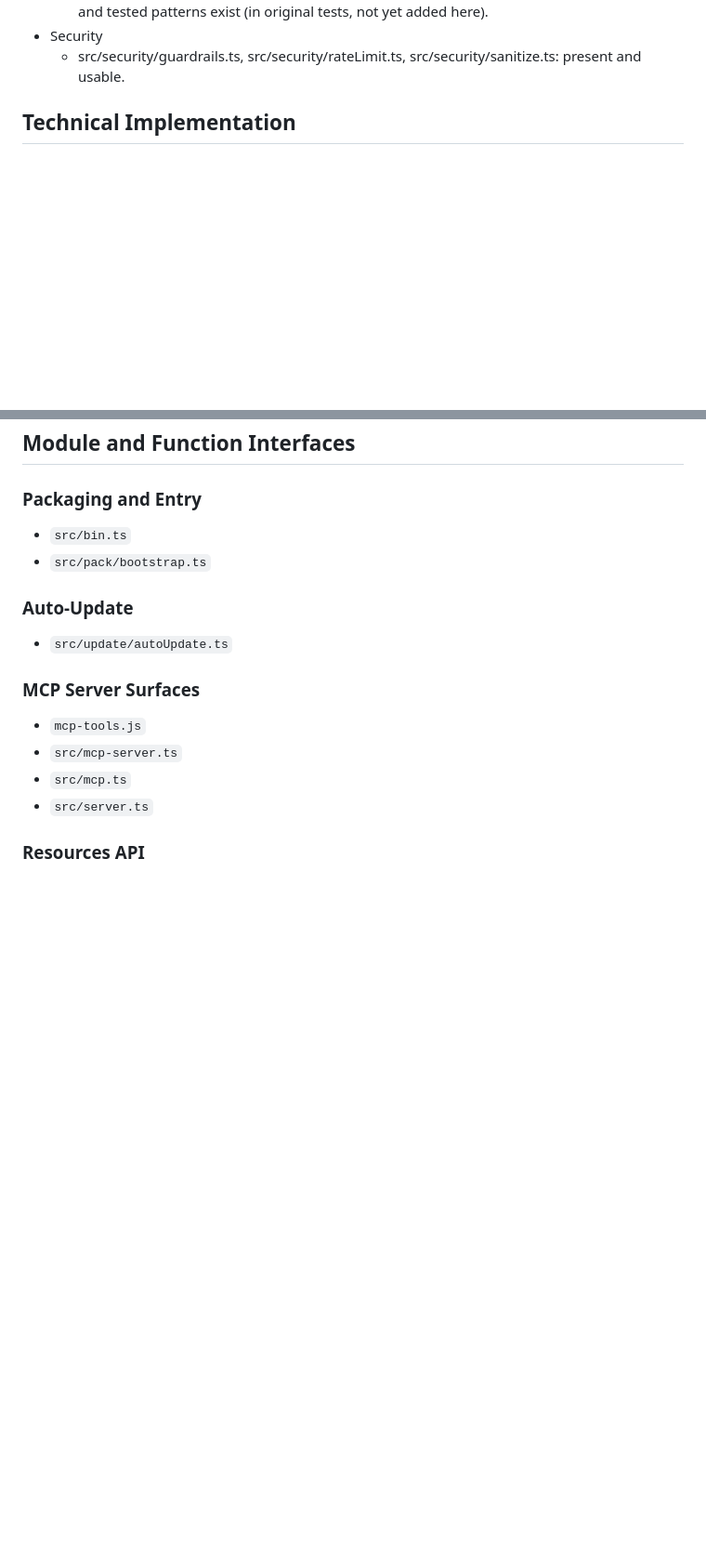
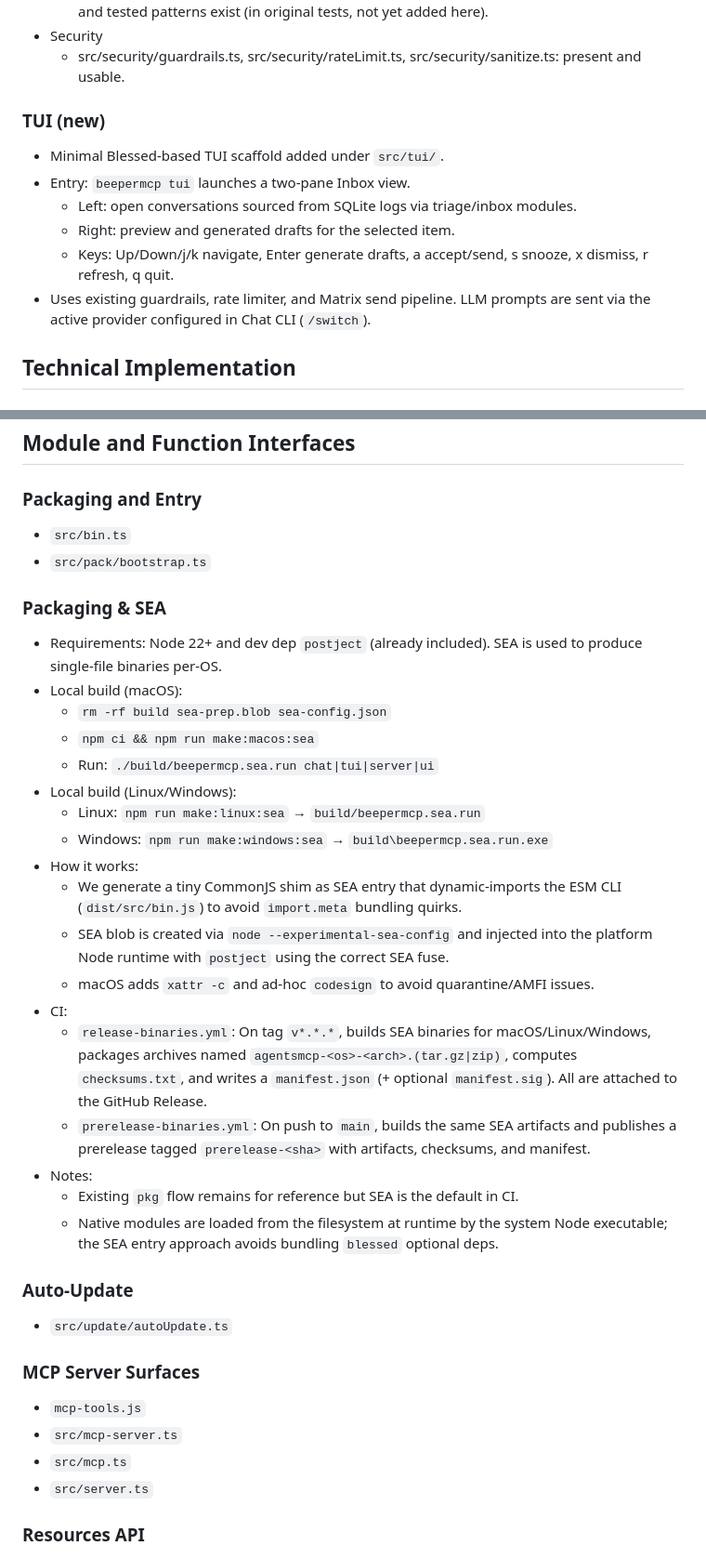
Before and after one commit to MikkoParkkola/BeeperMCP, a Markdown page: AGENTS.md, 2 parts joined by grey strips. Shown at 93% size. GitHub-like rendering; blank space fills up the shorter version.

Commit message:
docs(SEA): add Packaging & SEA section to AGENTS.md
- Document local SEA usage on macOS/Linux/Windows
- Describe CI release/prerelease artifact layout and triggers

```diff
--- a/AGENTS.md
+++ b/AGENTS.md
@@ -98,6 +98,15 @@ Current state (as of this repo snapshot)
   - utils.js: append/rotate, tailFile, encrypt/decrypt, logs/media CRUD, media downloader; ready and tested patterns exist (in original tests, not yet added here).
 - Security
   - src/security/guardrails.ts, src/security/rateLimit.ts, src/security/sanitize.ts: present and usable.
+
+### TUI (new)
+
+- Minimal Blessed-based TUI scaffold added under `src/tui/`.
+- Entry: `beepermcp tui` launches a two-pane Inbox view.
+  - Left: open conversations sourced from SQLite logs via triage/inbox modules.
+  - Right: preview and generated drafts for the selected item.
+  - Keys: Up/Down/j/k navigate, Enter generate drafts, a accept/send, s snooze, x dismiss, r refresh, q quit.
+- Uses existing guardrails, rate limiter, and Matrix send pipeline. LLM prompts are sent via the active provider configured in Chat CLI (`/switch`).
 
 ## Technical Implementation
 
@@ -218,6 +227,27 @@ The Inbox feature streamlines replying across many rooms by gathering open conve
 - `src/bin.ts`
 - `src/pack/bootstrap.ts`
 
+### Packaging & SEA
+
+- Requirements: Node 22+ and dev dep `postject` (already included). SEA is used to produce single-file binaries per-OS.
+- Local build (macOS):
+  - `rm -rf build sea-prep.blob sea-config.json`
+  - `npm ci && npm run make:macos:sea`
+  - Run: `./build/beepermcp.sea.run chat|tui|server|ui`
+- Local build (Linux/Windows):
+  - Linux: `npm run make:linux:sea` → `build/beepermcp.sea.run`
+  - Windows: `npm run make:windows:sea` → `build\beepermcp.sea.run.exe`
+- How it works:
+  - We generate a tiny CommonJS shim as SEA entry that dynamic-imports the ESM CLI (`dist/src/bin.js`) to avoid `import.meta` bundling quirks.
+  - SEA blob is created via `node --experimental-sea-config` and injected into the platform Node runtime with `postject` using the correct SEA fuse.
+  - macOS adds `xattr -c` and ad‑hoc `codesign` to avoid quarantine/AMFI issues.
+- CI:
+  - `release-binaries.yml`: On tag `v*.*.*`, builds SEA binaries for macOS/Linux/Windows, packages archives named `agentsmcp-<os>-<arch>.(tar.gz|zip)`, computes `checksums.txt`, and writes a `manifest.json` (+ optional `manifest.sig`). All are attached to the GitHub Release.
+  - `prerelease-binaries.yml`: On push to `main`, builds the same SEA artifacts and publishes a prerelease tagged `prerelease-<sha>` with artifacts, checksums, and manifest.
+- Notes:
+  - Existing `pkg` flow remains for reference but SEA is the default in CI.
+  - Native modules are loaded from the filesystem at runtime by the system Node executable; the SEA entry approach avoids bundling `blessed` optional deps.
+
 ### Auto‑Update
 
 - `src/update/autoUpdate.ts`
```
